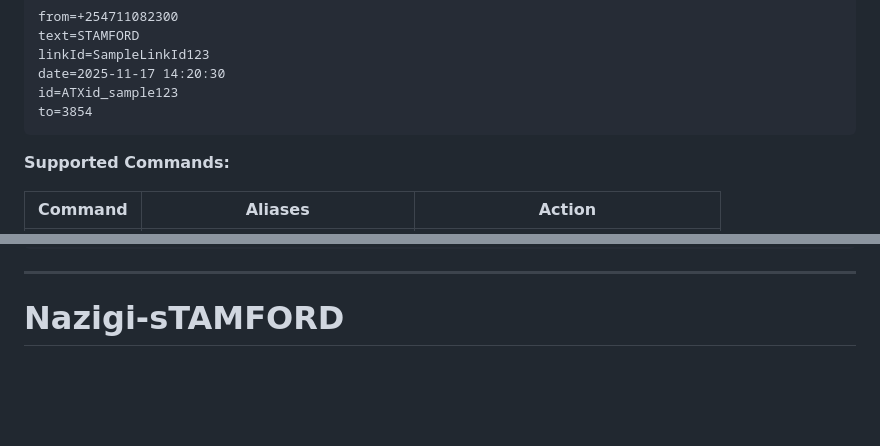
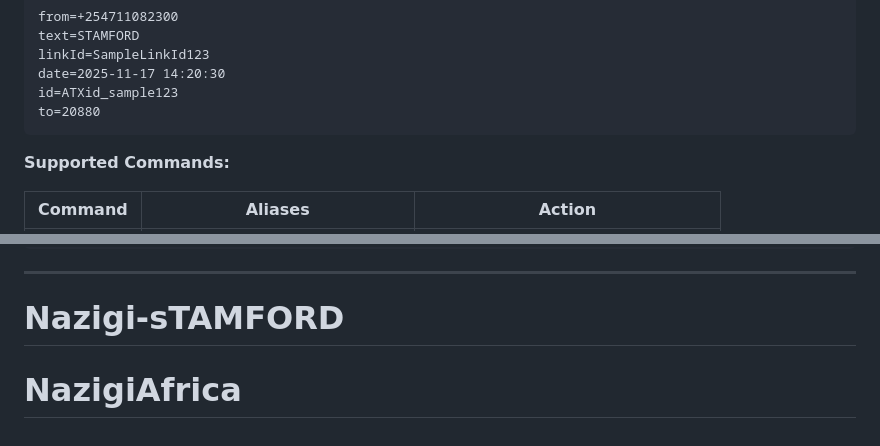
Before and after one commit to Kelvin-Wepo/Nazigi-sTAMFORD, a Markdown page: README.md, 2 parts joined by grey strips. GitHub-like rendering; blank space fills up the shorter version.

````diff
--- a/README.md
+++ b/README.md
@@ -720,7 +720,7 @@ text=STAMFORD
 linkId=SampleLinkId123
 date=2025-11-17 14:20:30
 id=ATXid_sample123
-to=3854
+to=20880
 ```
 
 **Supported Commands:**
@@ -1253,3 +1253,4 @@ AND p.id NOT IN (
 
 ---
 # Nazigi-sTAMFORD
+# NazigiAfrica
````
Also changed, not shown: other parts of README.md (+6 -6 lines).
